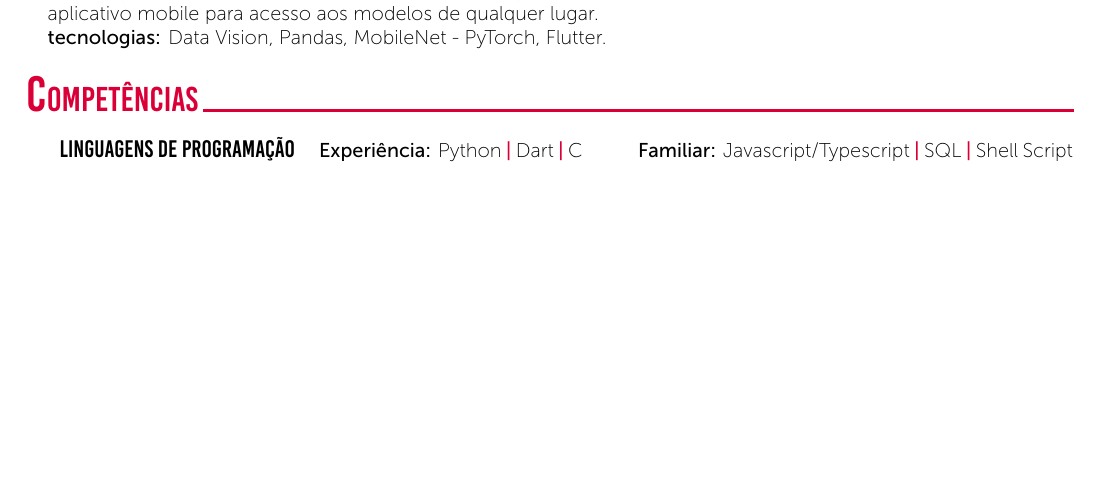
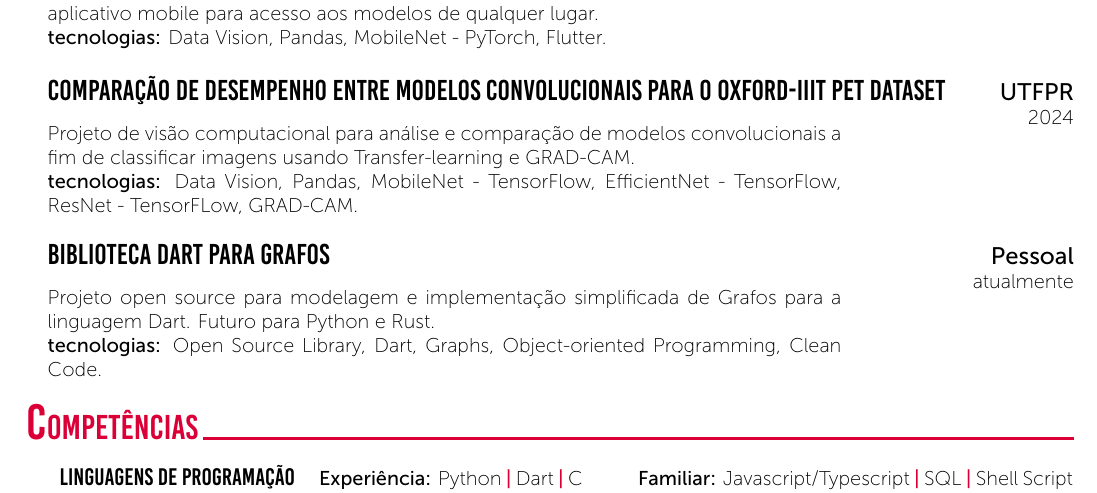
Before and after one commit to hdgiacon/curriculo_latex, a LaTeX CV (curriculum_vitae_hector.tex): part of page 3 of 3, cut so that both start at the same text, the shorter picture padded with empty space. Compiled offline with XeLaTeX.

Commit message:
atualizando currículo, seção projetos

```diff
--- a/curriculum_vitae_hector.tex
+++ b/curriculum_vitae_hector.tex
@@ -93,6 +93,10 @@
     de imagens para identificar ervas conforme os padrões estabelecidos pela empresa. \\ \textbf{tecnologias:} Data Vision, Pandas, MobileNet - PyTorch.}
 \\
 \noindent \CVBlockWithTime{I.A. para Classificação de Ervas Não Conformes e App Mobile}{Matte Leão}{}{2023}{Otimização do modelo atual, modelo para classificação de não conformidade de ervas e aplicativo mobile para acesso aos modelos de qualquer lugar. \\ \textbf{tecnologias:} Data Vision, Pandas, MobileNet - PyTorch, Flutter.}
+\\
+\noindent \CVBlockWithTime{Comparação de desempenho entre modelos convolucionais para o Oxford-IIIT Pet Dataset}{UTFPR}{}{2024}{Projeto de visão computacional para análise e comparação de modelos convolucionais a fim de classificar imagens usando Transfer-learning e GRAD-CAM. \\ \textbf{tecnologias:} Data Vision, Pandas, MobileNet - TensorFlow, EfficientNet - TensorFlow, ResNet - TensorFLow, GRAD-CAM.}
+\\
+\noindent \CVBlockWithTime{Biblioteca Dart para Grafos}{Pessoal}{}{atualmente}{Projeto open source para modelagem e implementação simplificada de Grafos para a linguagem Dart. Futuro para Python e Rust. \\ \textbf{tecnologias:} Open Source Library, Dart, Graphs, Object-oriented Programming, Clean Code.}
 
 %---------------------------------------------------------------------------------------
 %	Skills
```
Also changed, not shown: curriculum_vitae_hector.pdf.
